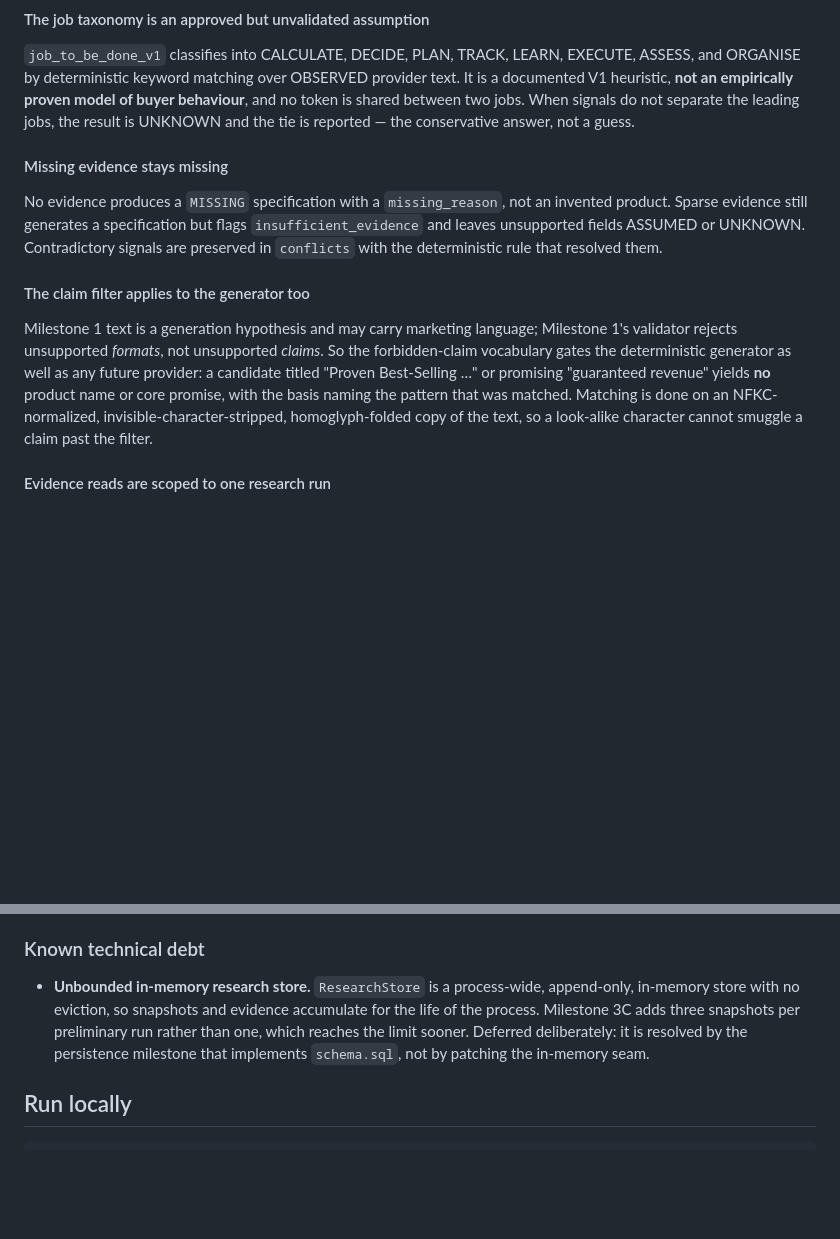
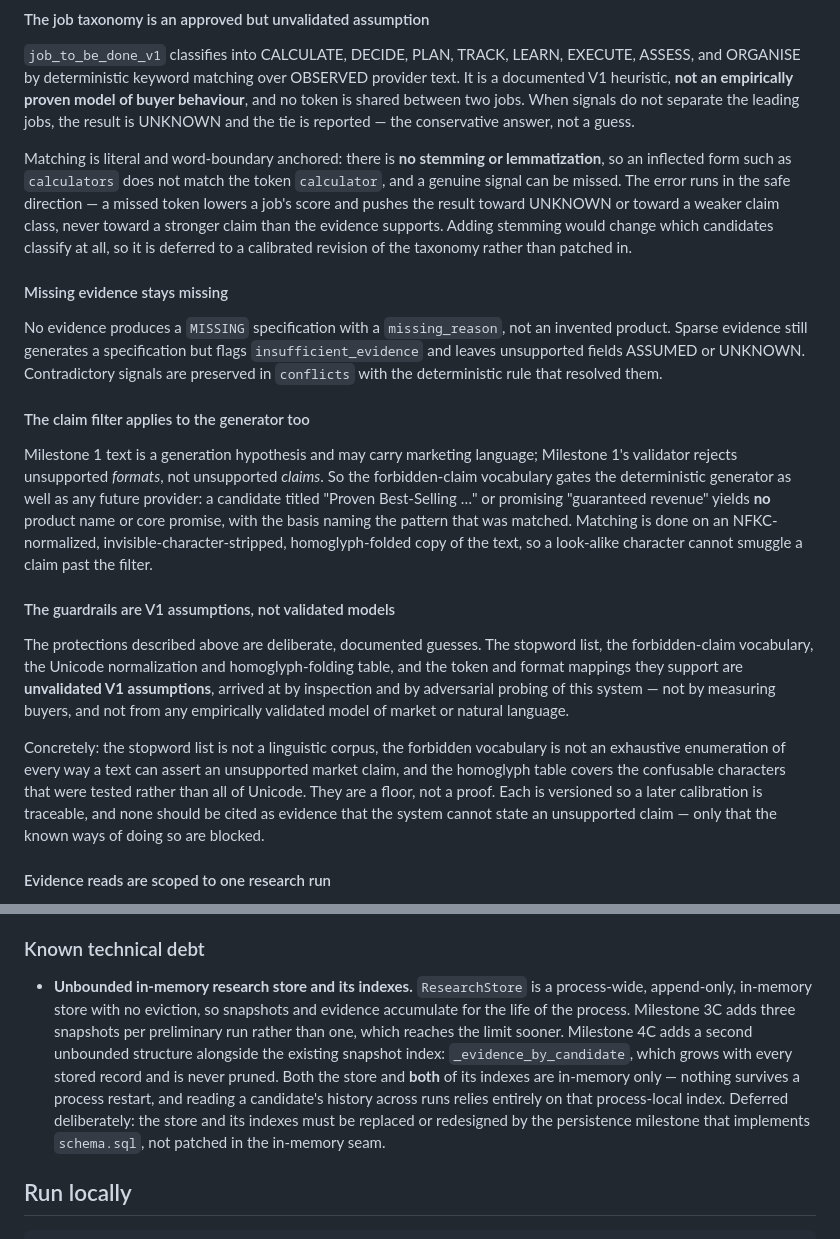
Before and after one commit to OrvionixOS/Product-intelligence-, a Markdown page: README.md, 2 parts joined by grey strips. Drawn GitHub-style; blank space fills up the shorter version.

Commit message:
Document three Milestone 4C technical-debt items
Post-merge verification of Milestone 4C found three known limitations that
existed only in review notes, never in the repository. Documentation only:
no application code, tests, schemas, routes, dependencies, configuration or
behaviour changes.

1. Plural-token false negatives. The V1 job matcher is literal and
   word-boundary anchored with no stemming or lemmatization, so "calculators"
   does not match the token "calculator". Recorded in the job-taxonomy
   section, with the direction of the error: a missed token lowers a score
   and pushes toward UNKNOWN or a weaker claim class, never toward a stronger
   claim than the evidence supports.

2. Guardrails are assumptions, not validated models. The stopword list, the
   forbidden-claim vocabulary, the normalization and homoglyph-folding table
   and their mappings are unvalidated V1 assumptions from inspection and
   adversarial probing — not a linguistic corpus, not an exhaustive
   enumeration, and not evidence that an unsupported claim is impossible.

3. Persistence debt. The existing ResearchStore entry now covers the
   candidate index added by 4C: both the store and both of its indexes are
   unbounded and in-memory, and must be replaced or redesigned by the
   persistence milestone rather than patched.

Each item is recorded once, in the section that already owns that subject.
LIMITATIONS in app/services/product_specification.py was deliberately left
alone: its strings are returned in the API response body, so editing it
would change application code and runtime output.

Co-Authored-By: Claude Opus 5 <noreply@anthropic.com>
Claude-Session: https://claude.ai/code/session_0132tRNjdxXofFfaUX9RYrfB

```diff
--- a/README.md
+++ b/README.md
@@ -654,6 +654,15 @@ empirically proven model of buyer behaviour**, and no token is shared
 between two jobs. When signals do not separate the leading jobs, the result
 is UNKNOWN and the tie is reported — the conservative answer, not a guess.
 
+Matching is literal and word-boundary anchored: there is **no stemming or
+lemmatization**, so an inflected form such as `calculators` does not match
+the token `calculator`, and a genuine signal can be missed. The error runs
+in the safe direction — a missed token lowers a job's score and pushes the
+result toward UNKNOWN or toward a weaker claim class, never toward a
+stronger claim than the evidence supports. Adding stemming would change
+which candidates classify at all, so it is deferred to a calibrated
+revision of the taxonomy rather than patched in.
+
 #### Missing evidence stays missing
 
 No evidence produces a `MISSING` specification with a `missing_reason`, not
@@ -673,6 +682,23 @@ product name or core promise, with the basis naming the pattern that was
 matched. Matching is done on an NFKC-normalized, invisible-character-stripped,
 homoglyph-folded copy of the text, so a look-alike character cannot smuggle a
 claim past the filter.
+
+#### The guardrails are V1 assumptions, not validated models
+
+The protections described above are deliberate, documented guesses. The
+stopword list, the forbidden-claim vocabulary, the Unicode normalization
+and homoglyph-folding table, and the token and format mappings they support
+are **unvalidated V1 assumptions**, arrived at by inspection and by
+adversarial probing of this system — not by measuring buyers, and not from
+any empirically validated model of market or natural language.
+
+Concretely: the stopword list is not a linguistic corpus, the forbidden
+vocabulary is not an exhaustive enumeration of every way a text can assert
+an unsupported market claim, and the homoglyph table covers the confusable
+characters that were tested rather than all of Unicode. They are a floor,
+not a proof. Each is versioned so a later calibration is traceable, and
+none should be cited as evidence that the system cannot state an
+unsupported claim — only that the known ways of doing so are blocked.
 
 #### Evidence reads are scoped to one research run
 
@@ -707,12 +733,18 @@ it smuggles one in.
 
 ### Known technical debt
 
-- **Unbounded in-memory research store.** `ResearchStore` is a process-wide,
-  append-only, in-memory store with no eviction, so snapshots and evidence
-  accumulate for the life of the process. Milestone 3C adds three snapshots
-  per preliminary run rather than one, which reaches the limit sooner.
-  Deferred deliberately: it is resolved by the persistence milestone that
-  implements `schema.sql`, not by patching the in-memory seam.
+- **Unbounded in-memory research store and its indexes.** `ResearchStore` is
+  a process-wide, append-only, in-memory store with no eviction, so snapshots
+  and evidence accumulate for the life of the process. Milestone 3C adds three
+  snapshots per preliminary run rather than one, which reaches the limit
+  sooner. Milestone 4C adds a second unbounded structure alongside the
+  existing snapshot index: `_evidence_by_candidate`, which grows with every
+  stored record and is never pruned. Both the store and **both** of its
+  indexes are in-memory only — nothing survives a process restart, and
+  reading a candidate's history across runs relies entirely on that
+  process-local index. Deferred deliberately: the store and its indexes must
+  be replaced or redesigned by the persistence milestone that implements
+  `schema.sql`, not patched in the in-memory seam.
 
 ## Run locally
 
```
